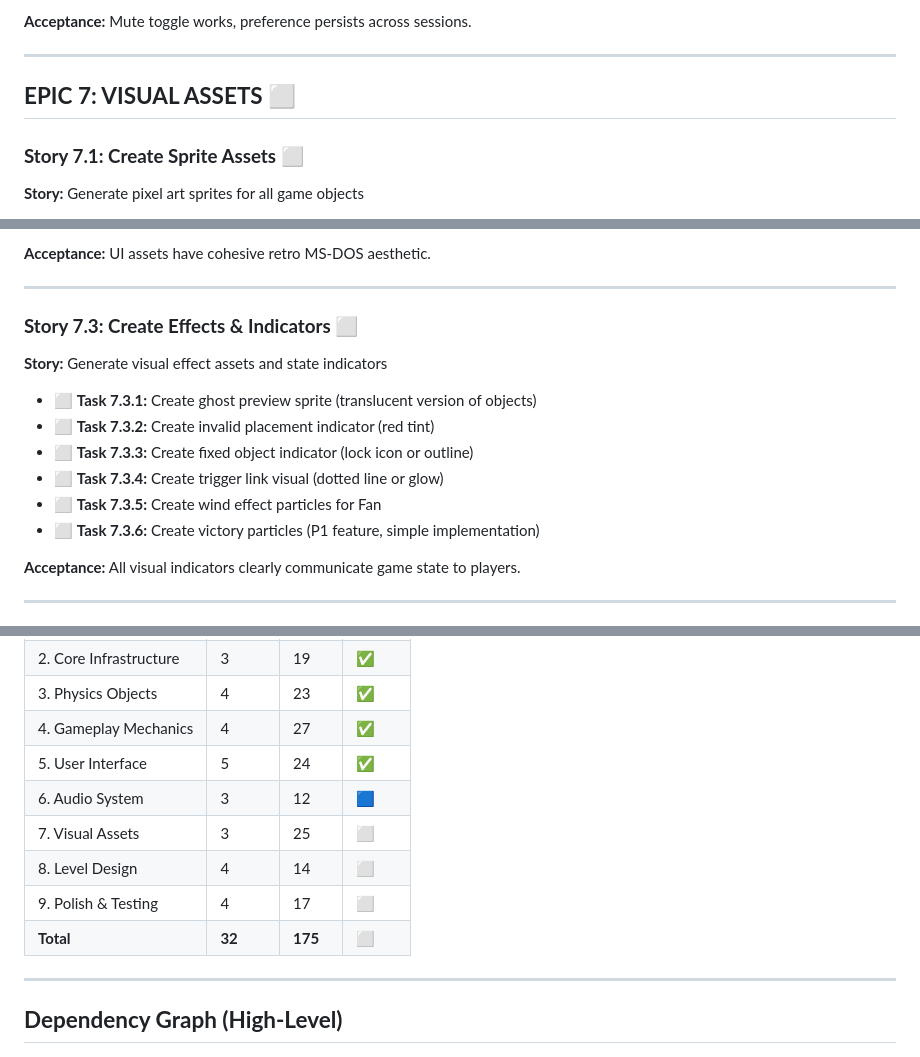
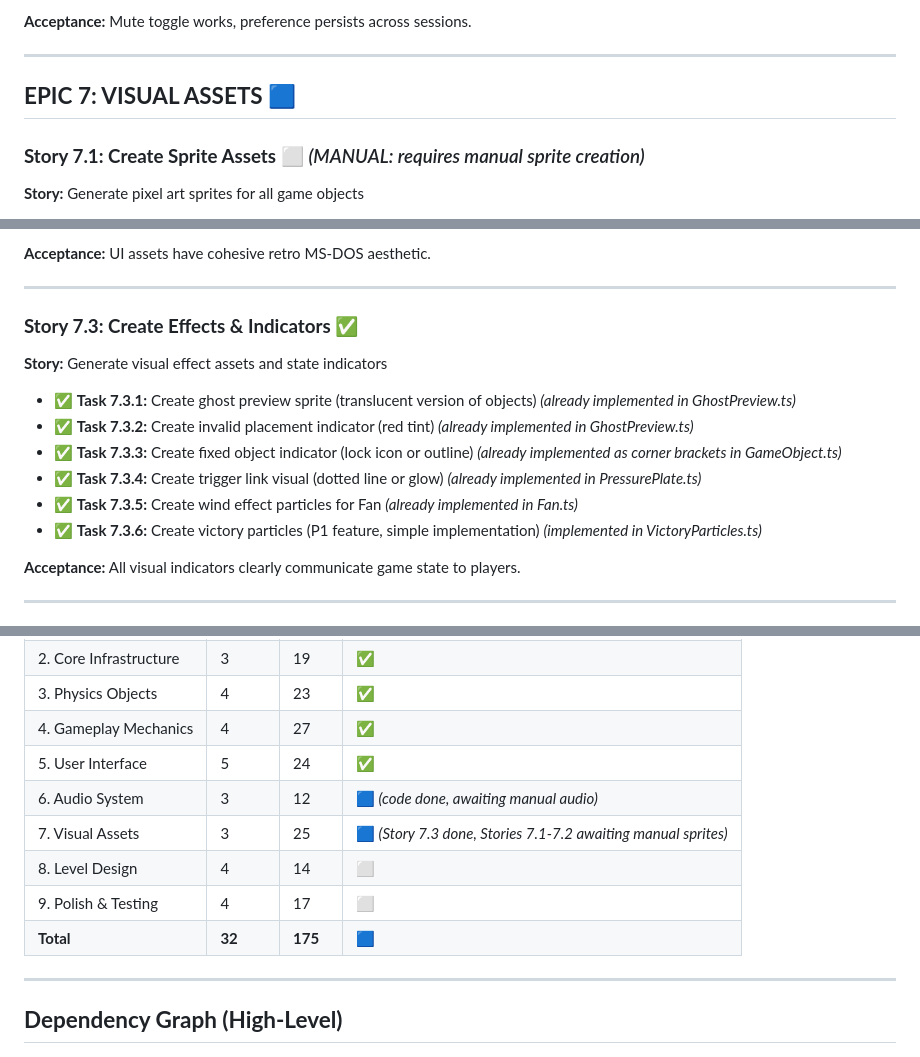
Before and after one commit to YibinLong/CredibleMachine, a Markdown page: docs/TASK_LIST.md, 3 parts joined by grey strips. Drawn GitHub-style.

Commit message:
docs: update task list to mark EPIC 7 Story 7.3 complete
  Mark visual effects and indicators story as complete with
  VictoryParticles implementation and sprite integration.

  Co-Authored-By: Claude Opus 4.5 <noreply@anthropic.com>
  EOF

```diff
--- a/docs/TASK_LIST.md
+++ b/docs/TASK_LIST.md
@@ -337,9 +337,9 @@
 
 ---
 
-## **EPIC 7: VISUAL ASSETS** ⬜
+## **EPIC 7: VISUAL ASSETS** 🟦
 
-### **Story 7.1: Create Sprite Assets** ⬜
+### **Story 7.1: Create Sprite Assets** ⬜ *(MANUAL: requires manual sprite creation)*
 
 **Story:** Generate pixel art sprites for all game objects
 
@@ -376,16 +376,16 @@
 
 ---
 
-### **Story 7.3: Create Effects & Indicators** ⬜
+### **Story 7.3: Create Effects & Indicators** ✅
 
 **Story:** Generate visual effect assets and state indicators
 
-- ⬜ **Task 7.3.1:** Create ghost preview sprite (translucent version of objects)
-- ⬜ **Task 7.3.2:** Create invalid placement indicator (red tint)
-- ⬜ **Task 7.3.3:** Create fixed object indicator (lock icon or outline)
-- ⬜ **Task 7.3.4:** Create trigger link visual (dotted line or glow)
-- ⬜ **Task 7.3.5:** Create wind effect particles for Fan
-- ⬜ **Task 7.3.6:** Create victory particles (P1 feature, simple implementation)
+- ✅ **Task 7.3.1:** Create ghost preview sprite (translucent version of objects) *(already implemented in GhostPreview.ts)*
+- ✅ **Task 7.3.2:** Create invalid placement indicator (red tint) *(already implemented in GhostPreview.ts)*
+- ✅ **Task 7.3.3:** Create fixed object indicator (lock icon or outline) *(already implemented as corner brackets in GameObject.ts)*
+- ✅ **Task 7.3.4:** Create trigger link visual (dotted line or glow) *(already implemented in PressurePlate.ts)*
+- ✅ **Task 7.3.5:** Create wind effect particles for Fan *(already implemented in Fan.ts)*
+- ✅ **Task 7.3.6:** Create victory particles (P1 feature, simple implementation) *(implemented in VictoryParticles.ts)*
 
 **Acceptance:** All visual indicators clearly communicate game state to players.
 
@@ -514,11 +514,11 @@
 | 3. Physics Objects | 4 | 23 | ✅ |
 | 4. Gameplay Mechanics | 4 | 27 | ✅ |
 | 5. User Interface | 5 | 24 | ✅ |
-| 6. Audio System | 3 | 12 | 🟦 |
-| 7. Visual Assets | 3 | 25 | ⬜ |
+| 6. Audio System | 3 | 12 | 🟦 *(code done, awaiting manual audio)* |
+| 7. Visual Assets | 3 | 25 | 🟦 *(Story 7.3 done, Stories 7.1-7.2 awaiting manual sprites)* |
 | 8. Level Design | 4 | 14 | ⬜ |
 | 9. Polish & Testing | 4 | 17 | ⬜ |
-| **Total** | **32** | **175** | ⬜ |
+| **Total** | **32** | **175** | 🟦 |
 
 ---
 
```
Also changed, not shown: other parts of docs/TASK_LIST.md (+1 -1 lines).
